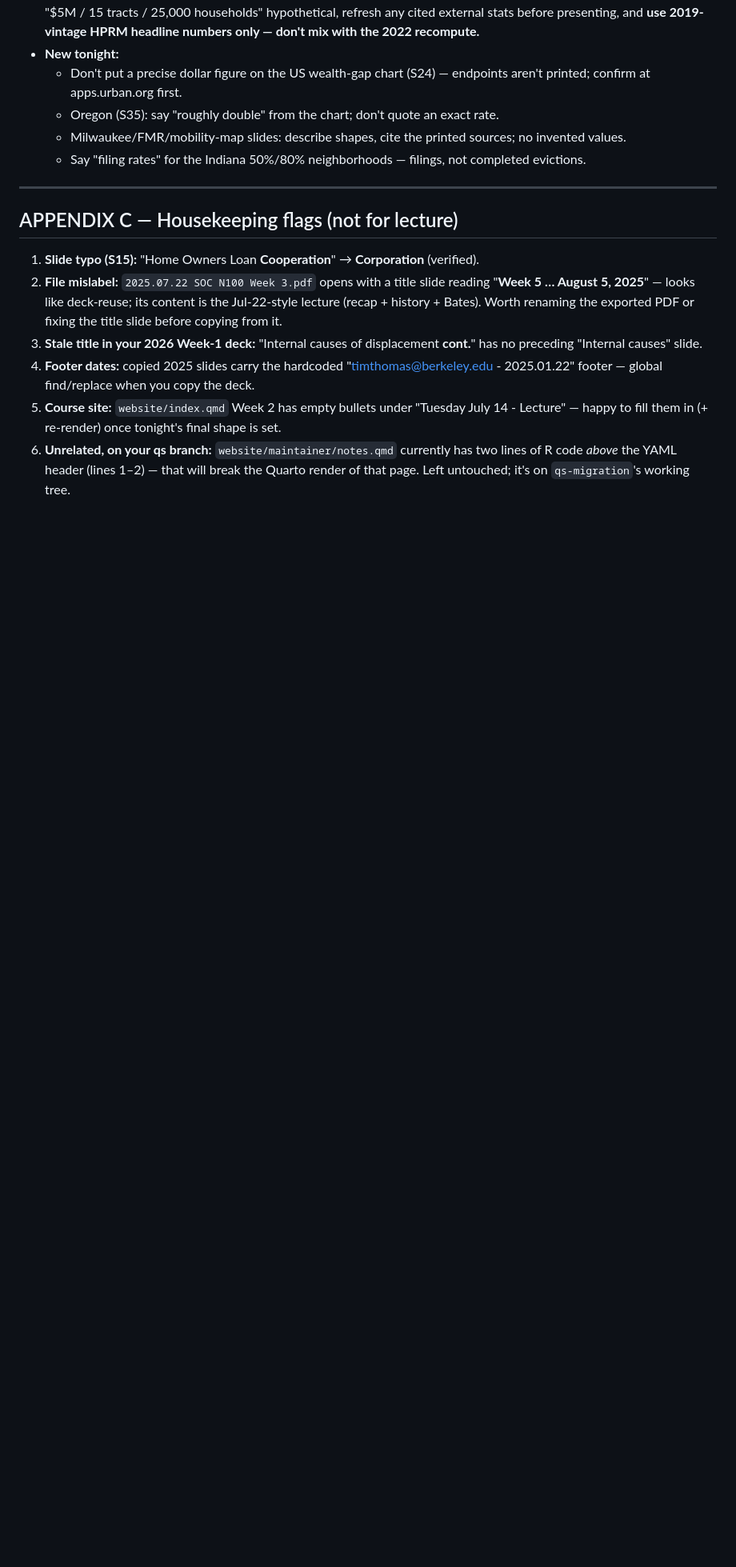
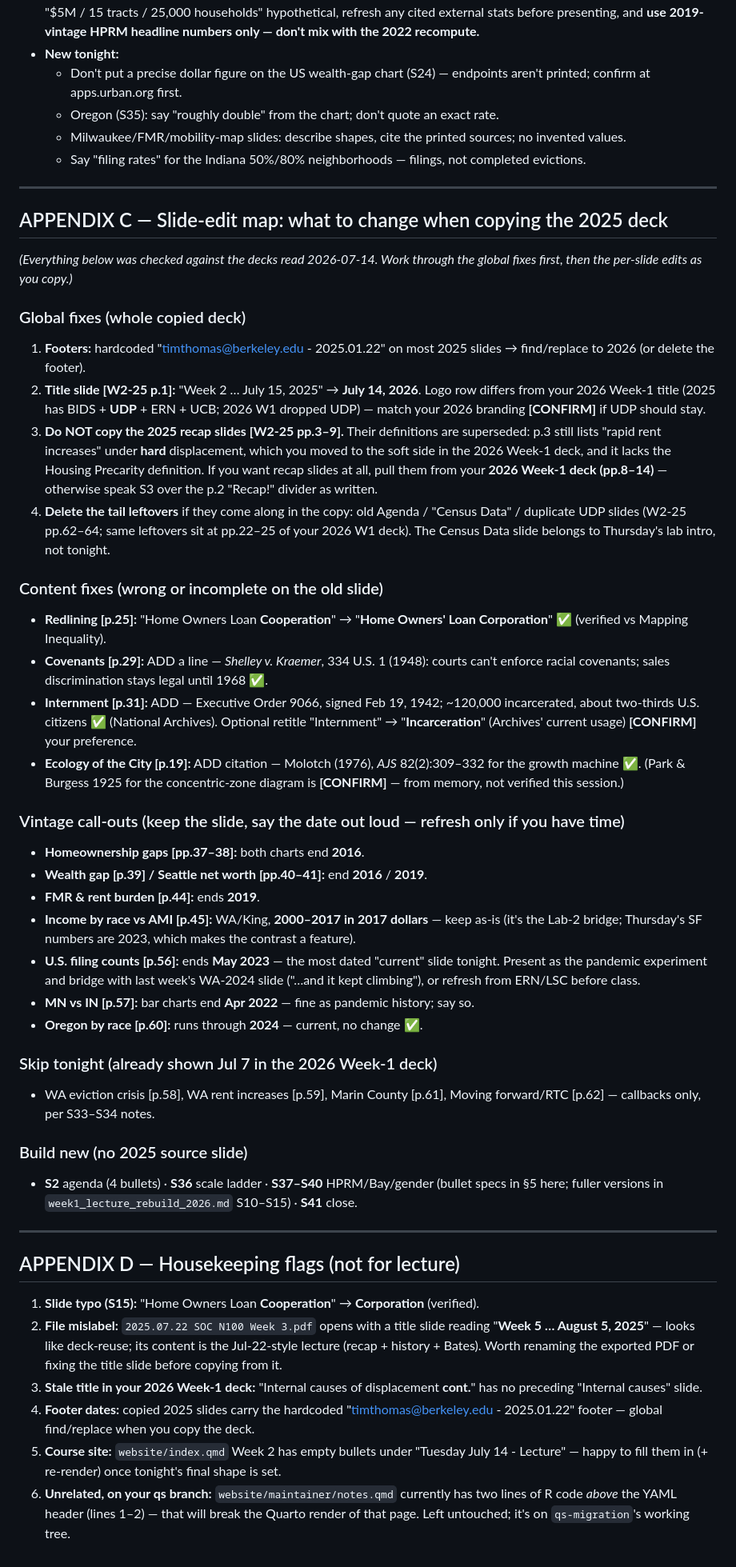
Before and after one commit to evictionresearch/SOC-N100-Housing-Precarity-2026, a Markdown page: week2_lecture_2026.md, the part around one of its changes. Shown at 80% size. Drawn GitHub-style; blank space fills up the shorter version.

Commit message:
Add slide-edit map (Appendix C): per-slide changes when copying 2025 deck
Global fixes (footers, title, superseded recap definitions, tail
leftovers), content fixes (HOLC typo, Shelley v. Kraemer, EO 9066,
Molotch cite), vintage call-outs per chart, skip list for slides already
shown Jul 7, and the list of net-new builds. Housekeeping moves to
Appendix D.

Co-Authored-By: Claude Fable 5 <noreply@anthropic.com>

```diff
--- a/week2_lecture_2026.md
+++ b/week2_lecture_2026.md
@@ -537,7 +538,61 @@ decided; Bates reading assigned for Aug 4.
 
 ---
 
-## APPENDIX C — Housekeeping flags (not for lecture)
+## APPENDIX C — Slide-edit map: what to change when copying the 2025 deck
+
+*(Everything below was checked against the decks read 2026-07-14. Work through the global
+fixes first, then the per-slide edits as you copy.)*
+
+### Global fixes (whole copied deck)
+1. **Footers:** hardcoded "timthomas@berkeley.edu - 2025.01.22" on most 2025 slides →
+   find/replace to 2026 (or delete the footer).
+2. **Title slide [W2-25 p.1]:** "Week 2 … July 15, 2025" → **July 14, 2026**. Logo row differs
+   from your 2026 Week-1 title (2025 has BIDS + **UDP** + ERN + UCB; 2026 W1 dropped UDP) —
+   match your 2026 branding **[CONFIRM]** if UDP should stay.
+3. **Do NOT copy the 2025 recap slides [W2-25 pp.3–9].** Their definitions are superseded:
+   p.3 still lists "rapid rent increases" under **hard** displacement, which you moved to the
+   soft side in the 2026 Week-1 deck, and it lacks the Housing Precarity definition. If you
+   want recap slides at all, pull them from your **2026 Week-1 deck (pp.8–14)** — otherwise
+   speak S3 over the p.2 "Recap!" divider as written.
+4. **Delete the tail leftovers** if they come along in the copy: old Agenda / "Census Data" /
+   duplicate UDP slides (W2-25 pp.62–64; same leftovers sit at pp.22–25 of your 2026 W1 deck).
+   The Census Data slide belongs to Thursday's lab intro, not tonight.
+
+### Content fixes (wrong or incomplete on the old slide)
+- **Redlining [p.25]:** "Home Owners Loan **Cooperation**" → "**Home Owners' Loan
+  Corporation**" ✅ (verified vs Mapping Inequality).
+- **Covenants [p.29]:** ADD a line — *Shelley v. Kraemer*, 334 U.S. 1 (1948): courts can't
+  enforce racial covenants; sales discrimination stays legal until 1968 ✅.
+- **Internment [p.31]:** ADD — Executive Order 9066, signed Feb 19, 1942; ~120,000
+  incarcerated, about two-thirds U.S. citizens ✅ (National Archives). Optional retitle
+  "Internment" → "**Incarceration**" (Archives' current usage) **[CONFIRM]** your preference.
+- **Ecology of the City [p.19]:** ADD citation — Molotch (1976), *AJS* 82(2):309–332 for the
+  growth machine ✅. (Park & Burgess 1925 for the concentric-zone diagram is **[CONFIRM]** —
+  from memory, not verified this session.)
+
+### Vintage call-outs (keep the slide, say the date out loud — refresh only if you have time)
+- **Homeownership gaps [pp.37–38]:** both charts end **2016**.
+- **Wealth gap [p.39] / Seattle net worth [pp.40–41]:** end **2016** / **2019**.
+- **FMR & rent burden [p.44]:** ends **2019**.
+- **Income by race vs AMI [p.45]:** WA/King, **2000–2017 in 2017 dollars** — keep as-is
+  (it's the Lab-2 bridge; Thursday's SF numbers are 2023, which makes the contrast a feature).
+- **U.S. filing counts [p.56]:** ends **May 2023** — the most dated "current" slide tonight.
+  Present as the pandemic experiment and bridge with last week's WA-2024 slide ("…and it kept
+  climbing"), or refresh from ERN/LSC before class.
+- **MN vs IN [p.57]:** bar charts end **Apr 2022** — fine as pandemic history; say so.
+- **Oregon by race [p.60]:** runs through **2024** — current, no change ✅.
+
+### Skip tonight (already shown Jul 7 in the 2026 Week-1 deck)
+- WA eviction crisis [p.58], WA rent increases [p.59], Marin County [p.61], Moving
+  forward/RTC [p.62] — callbacks only, per S33–S34 notes.
+
+### Build new (no 2025 source slide)
+- **S2** agenda (4 bullets) · **S36** scale ladder · **S37–S40** HPRM/Bay/gender (bullet specs
+  in §5 here; fuller versions in `week1_lecture_rebuild_2026.md` S10–S15) · **S41** close.
+
+---
+
+## APPENDIX D — Housekeeping flags (not for lecture)
 
 1. **Slide typo (S15):** "Home Owners Loan **Cooperation**" → **Corporation** (verified).
 2. **File mislabel:** `2025.07.22 SOC N100 Week 3.pdf` opens with a title slide reading
```
Also changed, not shown: other parts of week2_lecture_2026.md (+2 -1 lines).
